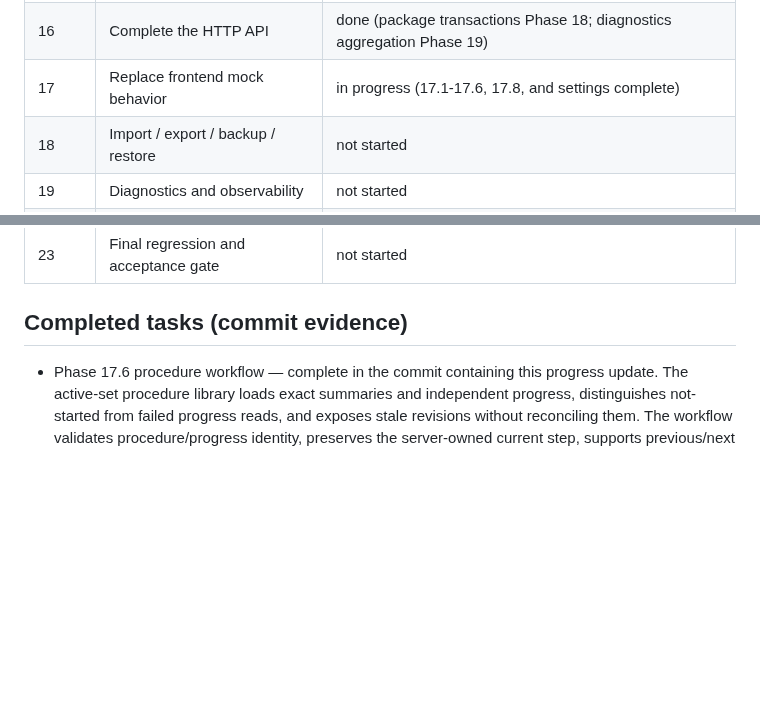
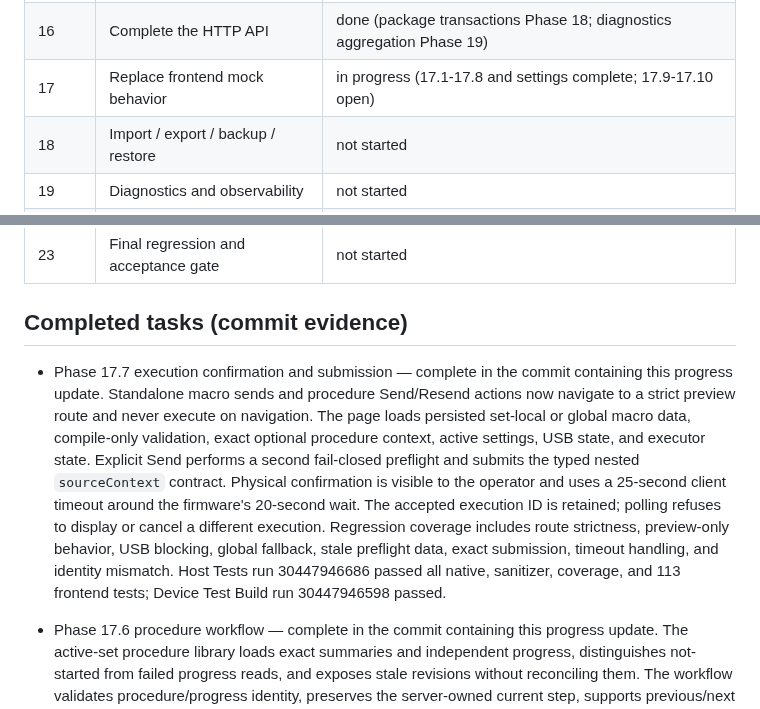
Before and after one commit to ekkus93/esp32-macro-keyboard, a Markdown page: docs/ESP32_MACRO_KEYBOARD_RUNTIME_INTEGRITY_AND_PRODUCT_COMPLETION_FIX1_PROGRESS.md, 2 parts joined by grey strips. Rendered like a GitHub page; blank space fills up the shorter version.

Commit message:
docs: complete Phase 17.7 evidence

```diff
--- a/docs/ESP32_MACRO_KEYBOARD_RUNTIME_INTEGRITY_AND_PRODUCT_COMPLETION_FIX1_PROGRESS.md
+++ b/docs/ESP32_MACRO_KEYBOARD_RUNTIME_INTEGRITY_AND_PRODUCT_COMPLETION_FIX1_PROGRESS.md
@@ -59,7 +59,7 @@
 | 14 | Encrypted persistent provisioning | done (physical confidentiality remains Phase 20 hardware evidence) |
 | 15 | Complete storage object repositories | done |
 | 16 | Complete the HTTP API | done (package transactions Phase 18; diagnostics aggregation Phase 19) |
-| 17 | Replace frontend mock behavior | in progress (17.1-17.6, 17.8, and settings complete) |
+| 17 | Replace frontend mock behavior | in progress (17.1-17.8 and settings complete; 17.9-17.10 open) |
 | 18 | Import / export / backup / restore | not started |
 | 19 | Diagnostics and observability | not started |
 | 20 | Hardware and integration validation | environment-blocked (see below) |
@@ -68,6 +68,22 @@
 | 23 | Final regression and acceptance gate | not started |
 
 ## Completed tasks (commit evidence)
+
+- Phase 17.7 execution confirmation and submission — complete in the commit
+  containing this progress update. Standalone macro sends and procedure
+  Send/Resend actions now navigate to a strict preview route and never execute
+  on navigation. The page loads persisted set-local or global macro data,
+  compile-only validation, exact optional procedure context, active settings,
+  USB state, and executor state. Explicit Send performs a second fail-closed
+  preflight and submits the typed nested `sourceContext` contract. Physical
+  confirmation is visible to the operator and uses a 25-second client timeout
+  around the firmware's 20-second wait. The accepted execution ID is retained;
+  polling refuses to display or cancel a different execution. Regression
+  coverage includes route strictness, preview-only behavior, USB blocking,
+  global fallback, stale preflight data, exact submission, timeout handling,
+  and identity mismatch. Host Tests run 30447946686 passed all native,
+  sanitizer, coverage, and 113 frontend tests; Device Test Build run
+  30447946598 passed.
 
 - Phase 17.6 procedure workflow — complete in the commit containing this progress
   update. The active-set procedure library loads exact summaries and independent
```
Also changed, not shown: docs/ESP32_MACRO_KEYBOARD_CODE_REVIEW_FIXES_PROGRESS_2026-07-29.md (+24 -12 lines), docs/ESP32_MACRO_KEYBOARD_RUNTIME_INTEGRITY_AND_PRODUCT_COMPLETION_FIX1_TODO.md (+21 -6 lines).
